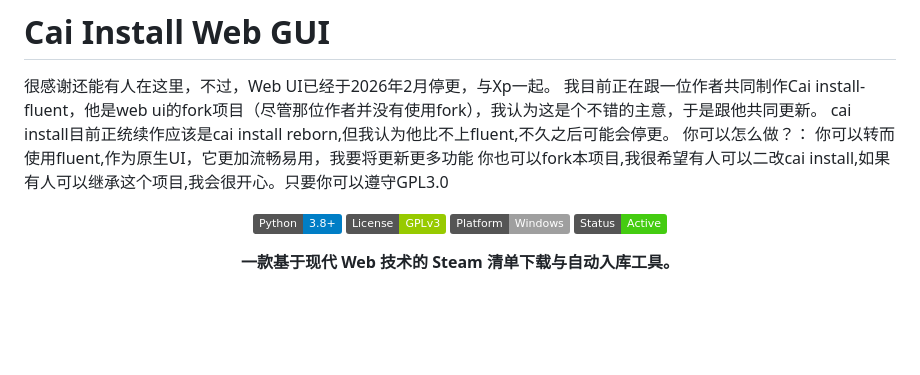
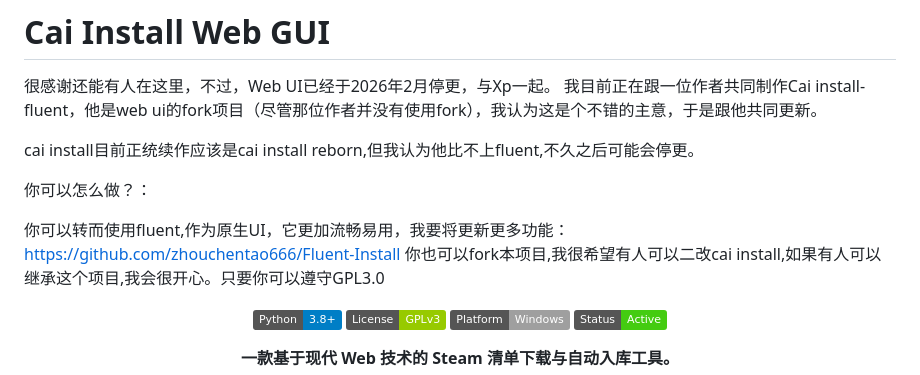
Before and after one commit to pvzcxw/Cai-install-Web-GUI, a Markdown page: README.md, the part around the change. Drawn GitHub-style; badges without logos; blank space fills up the shorter version.

Commit message:
Revise README for project updates and recommendations
Updated README to reflect changes in project status and future direction.

```diff
--- a/README.md
+++ b/README.md
@@ -2,9 +2,12 @@
 
 很感谢还能有人在这里，不过，Web UI已经于2026年2月停更，与Xp一起。
 我目前正在跟一位作者共同制作Cai install-fluent，他是web ui的fork项目（尽管那位作者并没有使用fork），我认为这是个不错的主意，于是跟他共同更新。
+
 cai install目前正统续作应该是cai install reborn,但我认为他比不上fluent,不久之后可能会停更。
+
 你可以怎么做？：
-你可以转而使用fluent,作为原生UI，它更加流畅易用，我要将更新更多功能
+
+你可以转而使用fluent,作为原生UI，它更加流畅易用，我要将更新更多功能：https://github.com/zhouchentao666/Fluent-Install
 你也可以fork本项目,我很希望有人可以二改cai install,如果有人可以继承这个项目,我会很开心。只要你可以遵守GPL3.0
 
 <div align="center">
```
